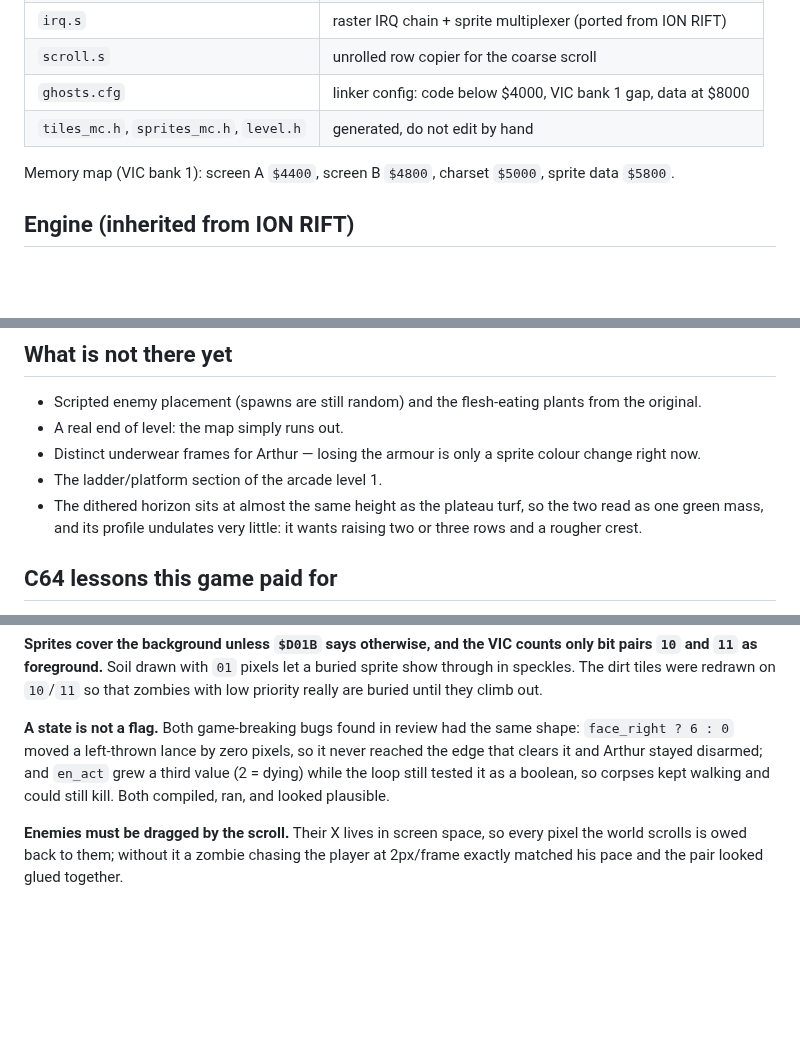
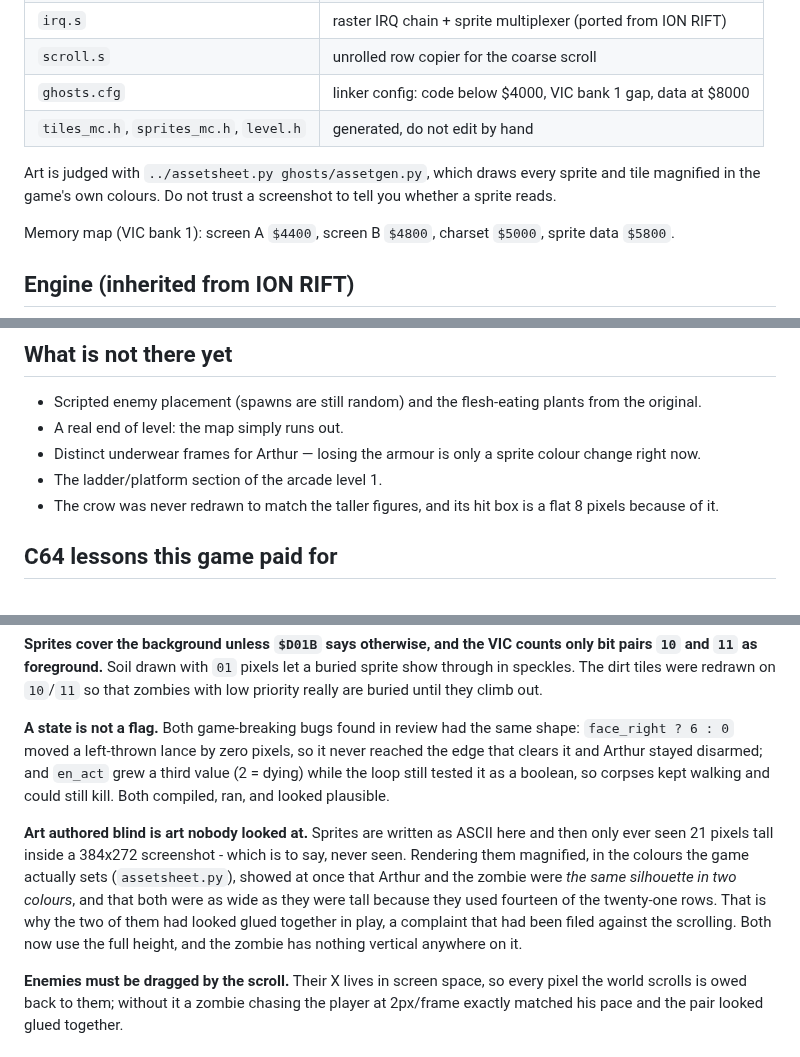
Before and after one commit to dexmac221/C64AIToolChain, a Markdown page: ghosts/README.md, 3 parts joined by grey strips. Rendered like a GitHub page; blank space fills up the shorter version.

```diff
--- a/ghosts/README.md
+++ b/ghosts/README.md
@@ -19,6 +19,10 @@ armour before he loses his life.
 | `scroll.s` | unrolled row copier for the coarse scroll |
 | `ghosts.cfg` | linker config: code below $4000, VIC bank 1 gap, data at $8000 |
 | `tiles_mc.h`, `sprites_mc.h`, `level.h` | generated, do not edit by hand |
+
+Art is judged with `../assetsheet.py ghosts/assetgen.py`, which draws
+every sprite and tile magnified in the game's own colours. Do not trust a
+screenshot to tell you whether a sprite reads.
 
 Memory map (VIC bank 1): screen A `$4400`, screen B `$4800`,
 charset `$5000`, sprite data `$5800`.
@@ -65,9 +69,8 @@ charset `$5000`, sprite data `$5800`.
 - Distinct underwear frames for Arthur — losing the armour is only a
   sprite colour change right now.
 - The ladder/platform section of the arcade level 1.
-- The dithered horizon sits at almost the same height as the plateau
-  turf, so the two read as one green mass, and its profile undulates
-  very little: it wants raising two or three rows and a rougher crest.
+- The crow was never redrawn to match the taller figures, and its hit
+  box is a flat 8 pixels because of it.
 
 ## C64 lessons this game paid for
 
@@ -96,6 +99,16 @@ disarmed; and `en_act` grew a third value (2 = dying) while the loop
 still tested it as a boolean, so corpses kept walking and could still
 kill. Both compiled, ran, and looked plausible.
 
+**Art authored blind is art nobody looked at.** Sprites are written as
+ASCII here and then only ever seen 21 pixels tall inside a 384x272
+screenshot - which is to say, never seen. Rendering them magnified, in
+the colours the game actually sets (`assetsheet.py`), showed at once that
+Arthur and the zombie were *the same silhouette in two colours*, and that
+both were as wide as they were tall because they used fourteen of the
+twenty-one rows. That is why the two of them had looked glued together
+in play, a complaint that had been filed against the scrolling. Both now
+use the full height, and the zombie has nothing vertical anywhere on it.
+
 **Enemies must be dragged by the scroll.** Their X lives in screen
 space, so every pixel the world scrolls is owed back to them; without it
 a zombie chasing the player at 2px/frame exactly matched his pace and
```
Also changed, not shown: README.md (+17 -0 lines), articles/ghostkeep_sprite_redraw.png (added), 5 other files.
